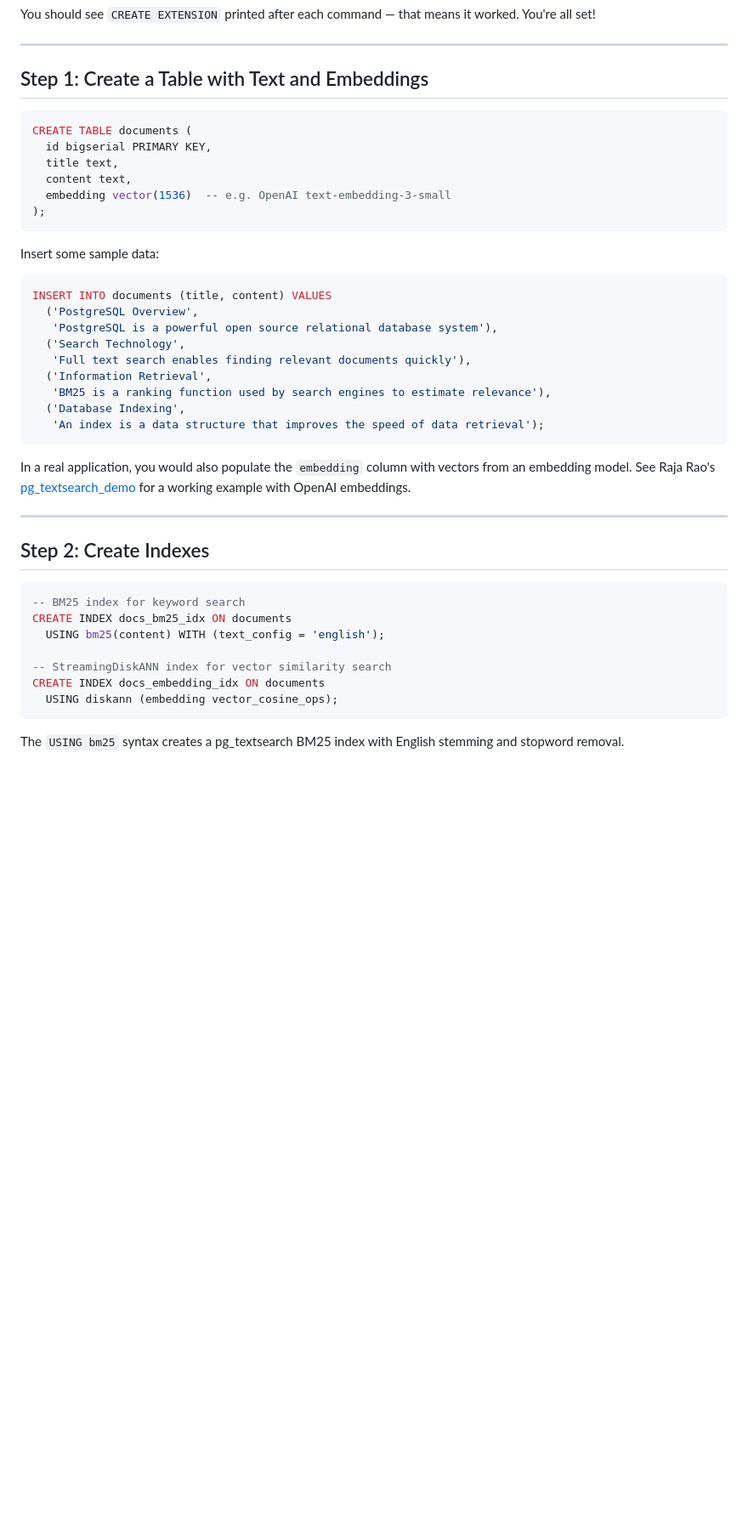
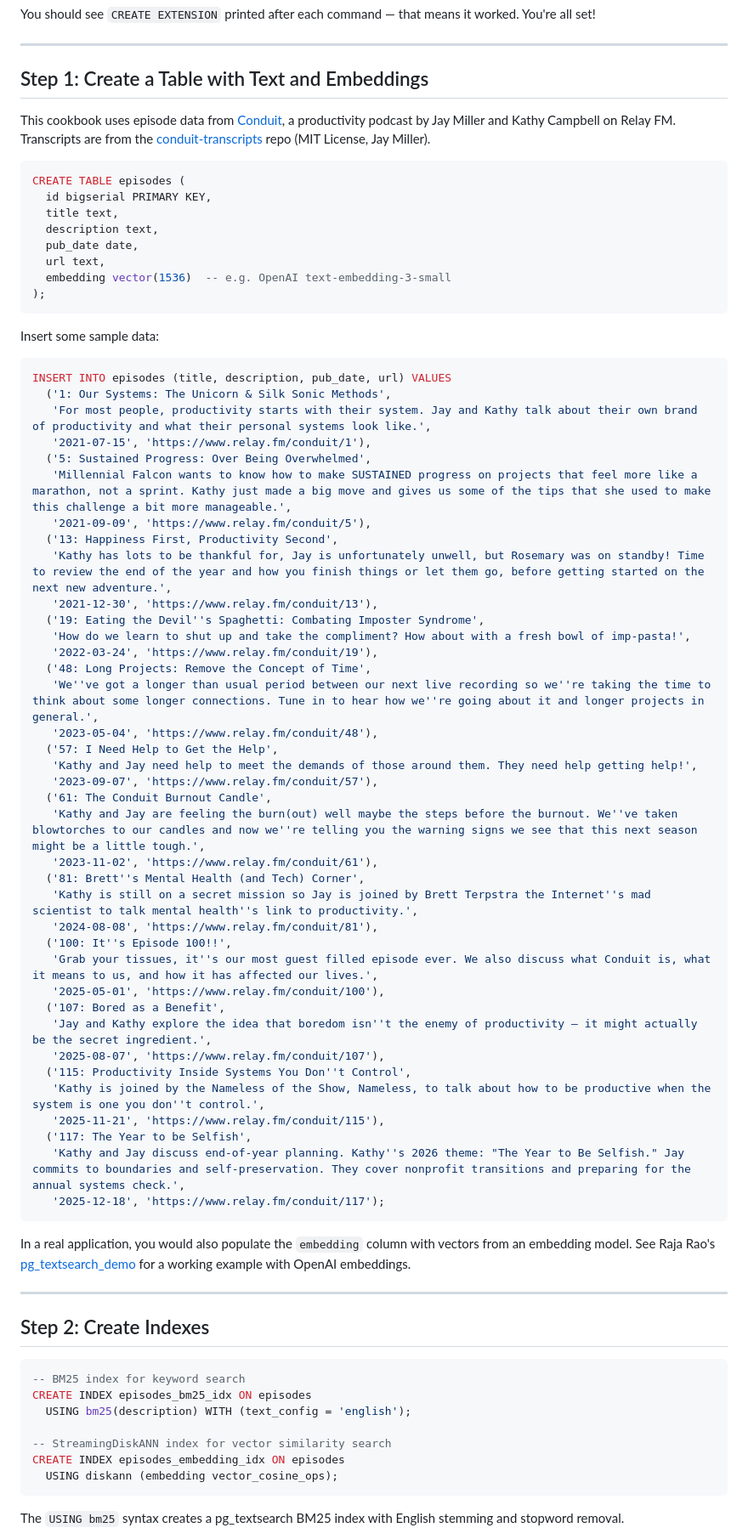
Before and after one commit to timescale/cookbook-search, a Markdown page: Hybrid-search/README.md, the part around one of its changes. Shown at 85% size. GitHub-like rendering; blank space fills up the shorter version.

````diff
--- a/Hybrid-search/README.md
+++ b/Hybrid-search/README.md
@@ -75,11 +114,15 @@ You should see `CREATE EXTENSION` printed after each command — that means it w
 
 ## Step 1: Create a Table with Text and Embeddings
 
+This cookbook uses episode data from [Conduit](https://www.relay.fm/conduit), a productivity podcast by Jay Miller and Kathy Campbell on Relay FM. Transcripts are from the [conduit-transcripts](https://github.com/kjaymiller/conduit-transcripts) repo (MIT License, Jay Miller).
+
 ```sql
-CREATE TABLE documents (
+CREATE TABLE episodes (
   id bigserial PRIMARY KEY,
   title text,
-  content text,
+  description text,
+  pub_date date,
+  url text,
   embedding vector(1536)  -- e.g. OpenAI text-embedding-3-small
 );
 ```
@@ -87,15 +130,43 @@ CREATE TABLE documents (
 Insert some sample data:
 
 ```sql
-INSERT INTO documents (title, content) VALUES
-  ('PostgreSQL Overview',
-   'PostgreSQL is a powerful open source relational database system'),
-  ('Search Technology',
-   'Full text search enables finding relevant documents quickly'),
-  ('Information Retrieval',
-   'BM25 is a ranking function used by search engines to estimate relevance'),
-  ('Database Indexing',
-   'An index is a data structure that improves the speed of data retrieval');
+INSERT INTO episodes (title, description, pub_date, url) VALUES
+  ('1: Our Systems: The Unicorn & Silk Sonic Methods',
+   'For most people, productivity starts with their system. Jay and Kathy talk about their own brand of productivity and what their personal systems look like.',
+   '2021-07-15', 'https://www.relay.fm/conduit/1'),
+  ('5: Sustained Progress: Over Being Overwhelmed',
+   'Millennial Falcon wants to know how to make SUSTAINED progress on projects that feel more like a marathon, not a sprint. Kathy just made a big move and gives us some of the tips that she used to make this challenge a bit more manageable.',
+   '2021-09-09', 'https://www.relay.fm/conduit/5'),
+  ('13: Happiness First, Productivity Second',
+   'Kathy has lots to be thankful for, Jay is unfortunately unwell, but Rosemary was on standby! Time to review the end of the year and how you finish things or let them go, before getting started on the next new adventure.',
+   '2021-12-30', 'https://www.relay.fm/conduit/13'),
+  ('19: Eating the Devil''s Spaghetti: Combating Imposter Syndrome',
+   'How do we learn to shut up and take the compliment? How about with a fresh bowl of imp-pasta!',
+   '2022-03-24', 'https://www.relay.fm/conduit/19'),
+  ('48: Long Projects: Remove the Concept of Time',
+   'We''ve got a longer than usual period between our next live recording so we''re taking the time to think about some longer connections. Tune in to hear how we''re going about it and longer projects in general.',
+   '2023-05-04', 'https://www.relay.fm/conduit/48'),
+  ('57: I Need Help to Get the Help',
+   'Kathy and Jay need help to meet the demands of those around them. They need help getting help!',
+   '2023-09-07', 'https://www.relay.fm/conduit/57'),
+  ('61: The Conduit Burnout Candle',
+   'Kathy and Jay are feeling the burn(out) well maybe the steps before the burnout. We''ve taken blowtorches to our candles and now we''re telling you the warning signs we see that this next season might be a little tough.',
+   '2023-11-02', 'https://www.relay.fm/conduit/61'),
+  ('81: Brett''s Mental Health (and Tech) Corner',
+   'Kathy is still on a secret mission so Jay is joined by Brett Terpstra the Internet''s mad scientist to talk mental health''s link to productivity.',
+   '2024-08-08', 'https://www.relay.fm/conduit/81'),
+  ('100: It''s Episode 100!!',
+   'Grab your tissues, it''s our most guest filled episode ever. We also discuss what Conduit is, what it means to us, and how it has affected our lives.',
+   '2025-05-01', 'https://www.relay.fm/conduit/100'),
+  ('107: Bored as a Benefit',
+   'Jay and Kathy explore the idea that boredom isn''t the enemy of productivity — it might actually be the secret ingredient.',
+   '2025-08-07', 'https://www.relay.fm/conduit/107'),
+  ('115: Productivity Inside Systems You Don''t Control',
+   'Kathy is joined by the Nameless of the Show, Nameless, to talk about how to be productive when the system is one you don''t control.',
+   '2025-11-21', 'https://www.relay.fm/conduit/115'),
+  ('117: The Year to be Selfish',
+   'Kathy and Jay discuss end-of-year planning. Kathy''s 2026 theme: "The Year to Be Selfish." Jay commits to boundaries and self-preservation. They cover nonprofit transitions and preparing for the annual systems check.',
+   '2025-12-18', 'https://www.relay.fm/conduit/117');
 ```
 
 In a real application, you would also populate the `embedding` column with vectors from an embedding model. See Raja Rao's [pg_textsearch_demo](https://github.com/rajaraodv/pg_textsearch_demo) for a working example with OpenAI embeddings.
@@ -106,11 +177,11 @@ In a real application, you would also populate the `embedding` column with vecto
 
 ```sql
 -- BM25 index for keyword search
-CREATE INDEX docs_bm25_idx ON documents
-  USING bm25(content) WITH (text_config = 'english');
+CREATE INDEX episodes_bm25_idx ON episodes
+  USING bm25(description) WITH (text_config = 'english');
 
 -- StreamingDiskANN index for vector similarity search
-CREATE INDEX docs_embedding_idx ON documents
+CREATE INDEX episodes_embedding_idx ON episodes
   USING diskann (embedding vector_cosine_ops);
 ```
 
````
Also changed, not shown: other parts of Hybrid-search/README.md (+72 -33 lines).
